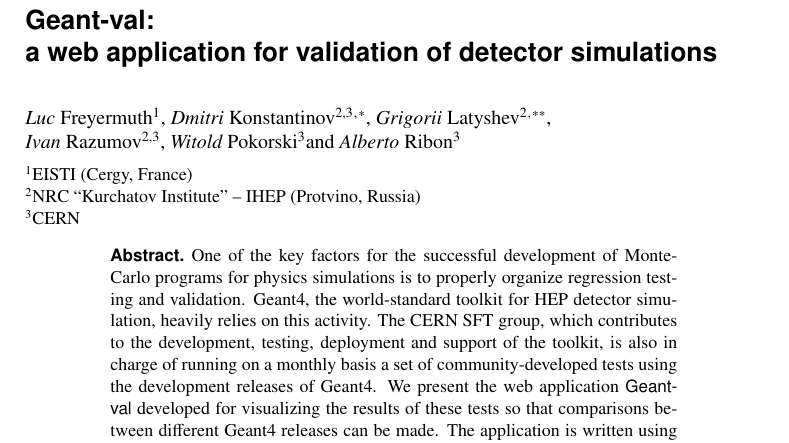
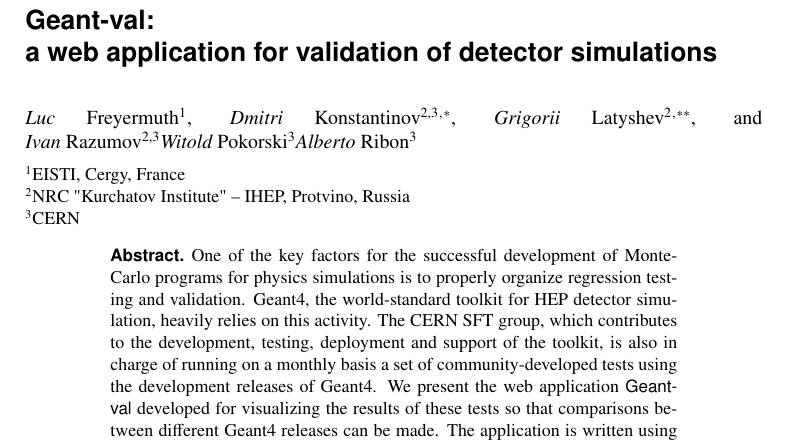
Before and after one commit to thegriglat/CHEP2018, a LaTeX document (CHEP2018.tex): part of page 1 of 6, cut so that both start at the same text. Compiled offline with pdfLaTeX.

Commit message:
Update authors and insitute formatting

```diff
--- a/CHEP2018.tex
+++ b/CHEP2018.tex
@@ -66,17 +66,17 @@
 %
 %%%\subtitle{Do you have a subtitle?\\ If so, write it here}
 
-\author{\firstname{Luc}~\lastname{Freyermuth}\inst{1},
-        \firstname{Dmitri}~\lastname{Konstantinov}\inst{2,3}\fnsep\thanks{\email{Dmitri.Konstantinov@cern.ch}},
-        \firstname{Grigorii}~\lastname{Latyshev}\inst{2}\fnsep\thanks{\email{Grigorii.Latyshev@cern.ch}}, \newline
-        \firstname{Ivan}~\lastname{Razumov}\inst{2,3},
-        \firstname{Witold}~\lastname{Pokorski}\inst{3} and
-        \firstname{Alberto}~\lastname{Ribon}\inst{3}
+\author{\firstname{Luc}~\lastname{Freyermuth}\inst{1} \and
+        \firstname{Dmitri}~\lastname{Konstantinov}\inst{2,3}\fnsep\thanks{\email{Dmitri.Konstantinov@cern.ch}} \and
+        \firstname{Grigorii}~\lastname{Latyshev}\inst{2}\fnsep\thanks{\email{Grigorii.Latyshev@cern.ch}} \and
+        \firstname{Ivan}~\lastname{Razumov}\inst{2,3}%\fnsep\thanks{\email{Ivan.Razumov@cern.ch}} \and
+        \firstname{Witold}~\lastname{Pokorski}\inst{3}%\fnsep\thanks{\email{Witold.Pokorski@cern.ch}} \and
+        \firstname{Alberto}~\lastname{Ribon}\inst{3}%\fnsep\thanks{\email{Alberto.Ribon@cern.ch}}
         % etc.
 }
 %\author{L.~Freyermuth \and D.~Konstantinov \and G.~Latyshev \and W.~Pokorski \and A.~Ribon}
 
-\institute{EISTI (Cergy, France) \and NRC “Kurchatov Institute” – IHEP (Protvino, Russia) \and CERN
+\institute{EISTI, Cergy, France \and NRC "Kurchatov Institute" – IHEP, Protvino, Russia \and CERN
           }
 
 \abstract{%
```
Also changed, not shown: CHEP2018.pdf.
